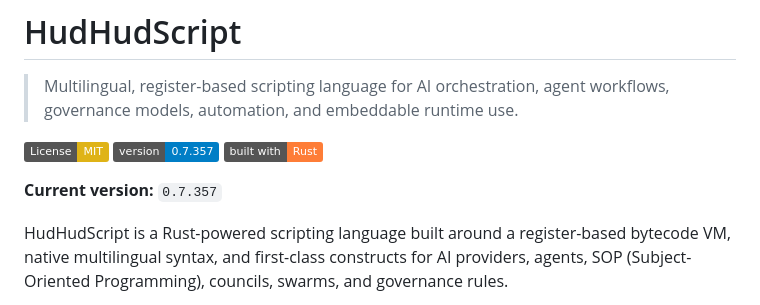
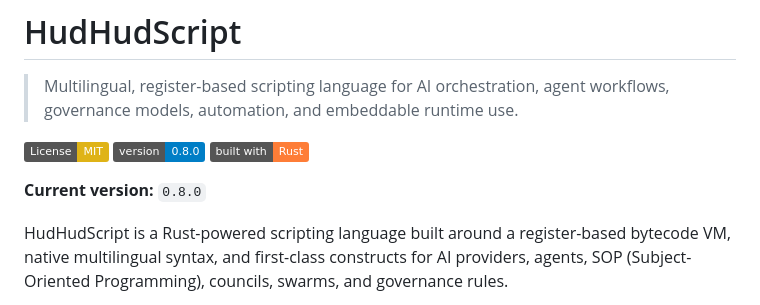
Before and after one commit to HudHudMind/hudhudscript, a Markdown page: README.md, the part around the change. Rendered like a GitHub page; badges without logos.

Commit message:
README.md updated to 0.8.0

```diff
--- a/README.md
+++ b/README.md
@@ -3,10 +3,10 @@
 > Multilingual, register-based scripting language for AI orchestration, agent workflows, governance models, automation, and embeddable runtime use.
 
 [![License: MIT](https://img.shields.io/badge/License-MIT-yellow.svg)](LICENSE)
-[![Version](https://img.shields.io/badge/version-0.7.357-blue.svg)](Cargo.toml)
+[![Version](https://img.shields.io/badge/version-0.8.0-blue.svg)](Cargo.toml)
 [![Rust](https://img.shields.io/badge/built%20with-Rust-orange.svg)](https://www.rust-lang.org/)
 
-**Current version:** `0.7.357`
+**Current version:** `0.8.0`
 
 HudHudScript is a Rust-powered scripting language built around a register-based bytecode VM, native multilingual syntax, and first-class constructs for AI providers, agents, SOP (Subject-Oriented Programming), councils, swarms, and governance rules.
 
```
